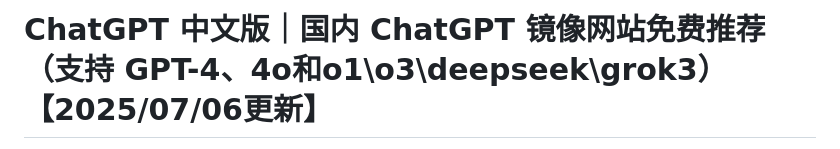
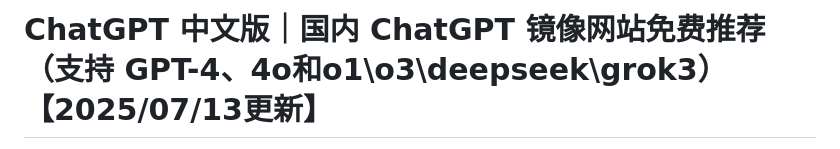
Before and after one commit to chatgpt-website/chatgpt-summary, a Markdown page: README.md, the part around the change printed below. GitHub-like rendering.

```diff
--- a/README.md
+++ b/README.md
@@ -1,2 +1,2 @@
-# ChatGPT 中文版｜国内 ChatGPT 镜像网站免费推荐（支持 GPT-4、4o和o1\o3\deepseek\grok3）【2025/07/06更新】
+# ChatGPT 中文版｜国内 ChatGPT 镜像网站免费推荐（支持 GPT-4、4o和o1\o3\deepseek\grok3）【2025/07/13更新】
 
```
Also changed, not shown: other parts of README.md (+1 -1 lines).
